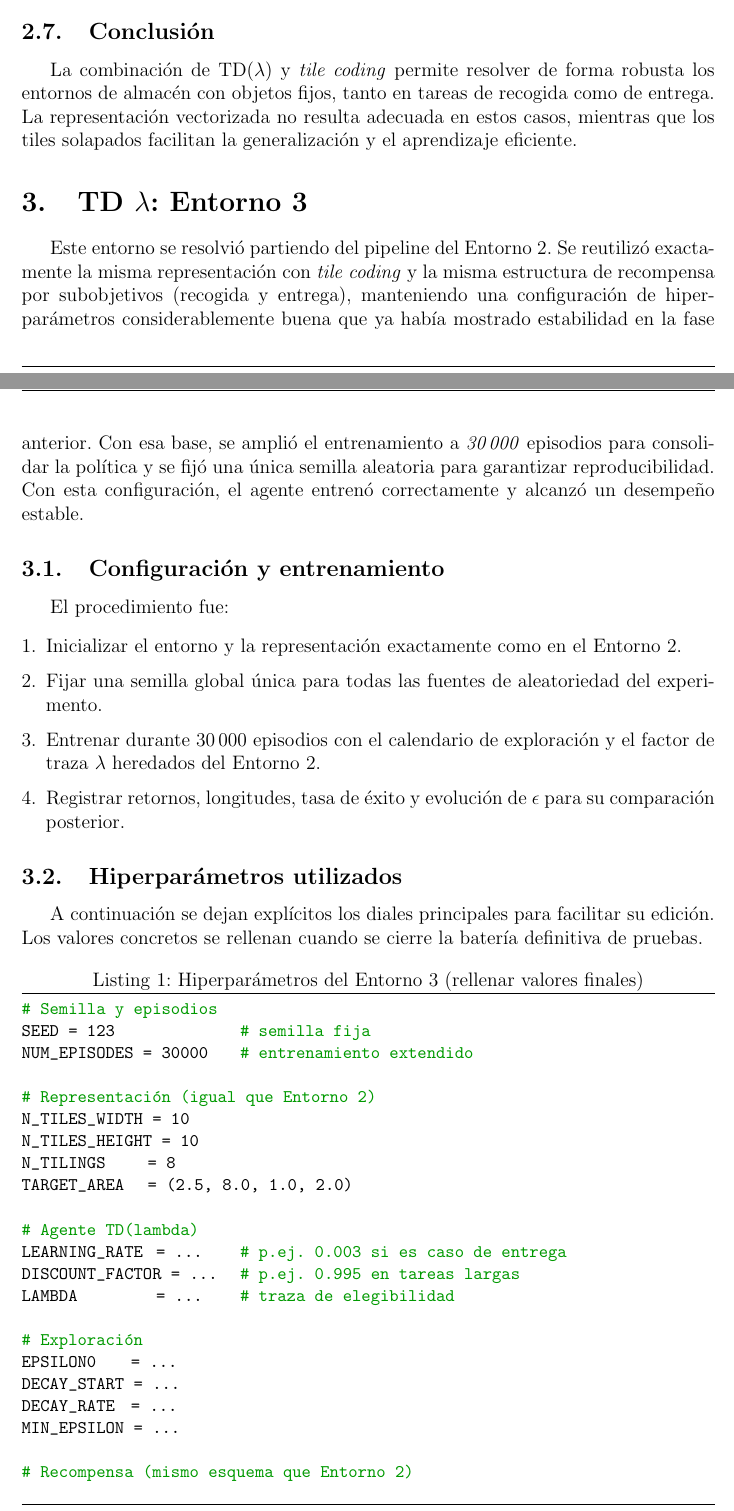
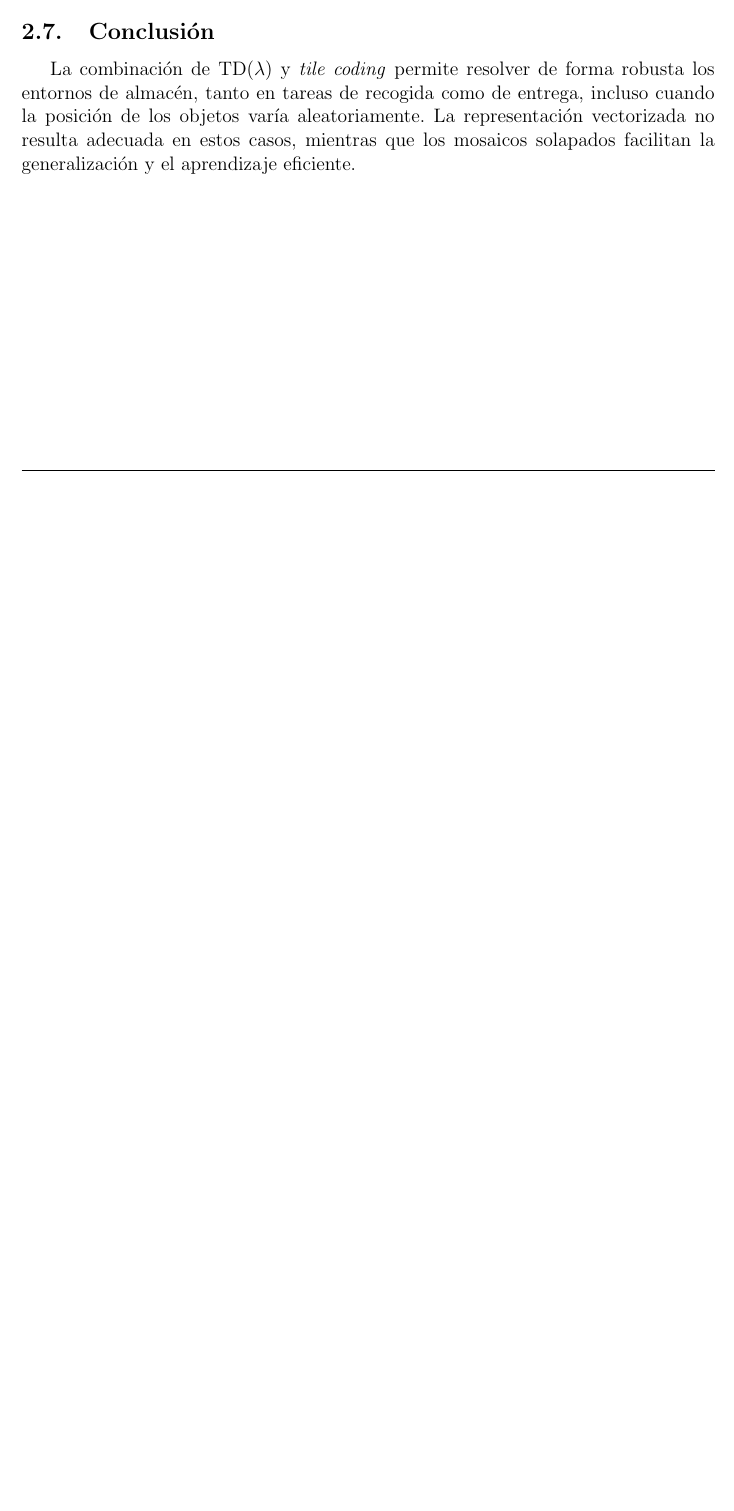
Before and after one commit to Drakit0/A-Lift, a LaTeX document (analysis/Informe Ruiz Lydia Tuñón Pablo Velasco Alberto.tex): two parts of pages 10 and 11 of 12 before the commit and part of page 12 of 12 after it, the two joined at a grey line, cut so that both start at the same text, the shorter picture padded with empty space. The pictures show the PDF file analysis/Informe Ruiz Lydia Tuñón Pablo Velasco Alberto.pdf that the author committed with the source.

```diff
--- a/analysis/Informe Ruiz Lydia Tuñón Pablo Velasco Alberto.tex
+++ b/analysis/Informe Ruiz Lydia Tuñón Pablo Velasco Alberto.tex
@@ -241,4 +241,3 @@
 
 \newpage
 
-\section{TD $\lambda$: Entornos 1 y 2}
@@ -297,4 +309,3 @@
 
 \begin{figure}[H]
     \centering
-    \includegraphics[width=0.9\textwidth]{../plots/td_lambda_metrics_2_t_15000_0.003_0.05_0.28_3.54.png}
@@ -303,45 +321,3 @@
 
 \subsection{Conclusión}
 
-La combinación de TD($\lambda$) y \textit{tile coding} permite resolver de forma robusta los entornos de almacén con objetos fijos, tanto en tareas de recogida como de entrega. La representación vectorizada no resulta adecuada en estos casos, mientras que los tiles solapados facilitan la generalización y el aprendizaje eficiente.
-
-
-\section{TD $\lambda$: Entorno 3}
-
-Este entorno se resolvió partiendo del pipeline del Entorno 2. Se reutilizó exactamente la misma representación con \textit{tile coding} y la misma estructura de recompensa por subobjetivos (recogida y entrega), manteniendo una configuración de hiperparámetros considerablemente buena que ya había mostrado estabilidad en la fase anterior. Con esa base, se amplió el entrenamiento a \emph{30\,000} episodios para consolidar la política y se fijó una única semilla aleatoria para garantizar reproducibilidad. Con esta configuración, el agente entrenó correctamente y alcanzó un desempeño estable.
-
-\subsection{Configuración y entrenamiento}
-El procedimiento fue:
-\begin{enumerate}[leftmargin=*,itemsep=2pt]
-    \item Inicializar el entorno y la representación exactamente como en el Entorno 2.
-    \item Fijar una semilla global única para todas las fuentes de aleatoriedad del experimento.
-    \item Entrenar durante 30\,000 episodios con el calendario de exploración y el factor de traza $\lambda$ heredados del Entorno 2.
-    \item Registrar retornos, longitudes, tasa de éxito y evolución de $\epsilon$ para su comparación posterior.
-\end{enumerate}
-
-\subsection{Hiperparámetros utilizados}
-A continuación se dejan explícitos los diales principales para facilitar su edición. Los valores concretos se rellenan cuando se cierre la batería definitiva de pruebas.
-
-\begin{lstlisting}[language=Python,caption={Hiperparámetros del Entorno 3 (rellenar valores finales)}]
-# Semilla y episodios
-SEED = 123                # semilla fija
-NUM_EPISODES = 30000      # entrenamiento extendido
-
-# Representación (igual que Entorno 2)
-N_TILES_WIDTH  = 10
-N_TILES_HEIGHT = 10
-N_TILINGS      = 8
-TARGET_AREA    = (2.5, 8.0, 1.0, 2.0)
-
-# Agente TD(lambda)
-LEARNING_RATE   = ...     # p.ej. 0.003 si es caso de entrega
-DISCOUNT_FACTOR = ...     # p.ej. 0.995 en tareas largas
-LAMBDA          = ...     # traza de elegibilidad
-
-# Exploración
-EPSILON0     = ...
-DECAY_START  = ...
-DECAY_RATE   = ...
-MIN_EPSILON  = ...
-
-# Recompensa (mismo esquema que Entorno 2)
@@ -352,15 +324,3 @@
-\end{lstlisting}
-
-
-\subsection{Resultados}
-Con 30\,000 episodios y la semilla fija, el agente mostró aprendizaje sostenido y completó la tarea con estabilidad. La comparación directa con el Entorno 2 es inmediata porque se mantiene la misma representación y la misma descomposición por subobjetivos; el incremento de episodios se introdujo únicamente para reforzar la consolidación de la política.
-
-% descomentar luego
-% \begin{figure}[H]
-%     \centering
-%     \includegraphics[width=0.9\textwidth]{../plots/td_lambda_metrics_3_....png}
-%     \caption{Métricas de entrenamiento en Entorno 3: retornos, media móvil, longitudes y tasa de éxito.}
-%     \label{fig:tdlambda-e3}
-% \end{figure}
+La combinación de TD($\lambda$) y \textit{tile coding} permite resolver de forma robusta los entornos de almacén, tanto en tareas de recogida como de entrega, incluso cuando la posición de los objetos varía aleatoriamente. La representación vectorizada no resulta adecuada en estos casos, mientras que los mosaicos solapados facilitan la generalización y el aprendizaje eficiente.
 
 \end{document}
```
Also changed, not shown: analysis/Informe Ruiz Lydia Tuñón Pablo Velasco Alberto.pdf, analysis/Informe Ruiz Lydia Tuñón Pablo Velasco Alberto.tex (34 more changed lines), 6 other files.
